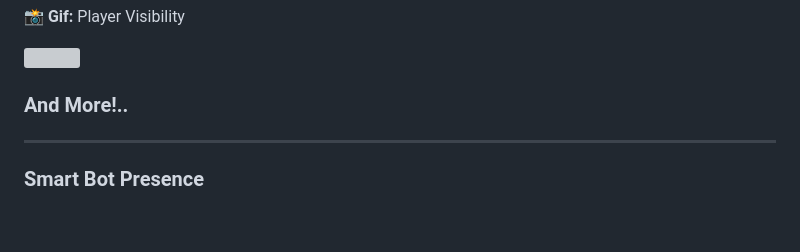
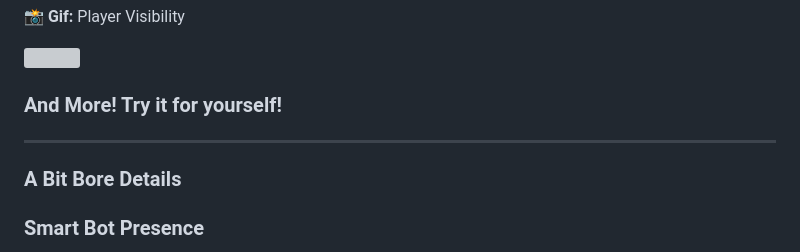
Before and after one commit to d1vid3d/CraftDaemon, a Markdown page: README.md, the part around the change. GitHub-like rendering; blank space fills up the shorter version; grey boxes are pictures that could not be loaded.

Commit message:
README Finalize for v1.3.3

```diff
--- a/README.md
+++ b/README.md
@@ -103,9 +103,10 @@ If you're setting up the bot beyond the basics, this is your primary reference a
   </picture>
 </p>
 
-### And More!..
+### And More! Try it for yourself!
 
 ---
+### A Bit Bore Details
 
 ### Smart Bot Presence
 
```
